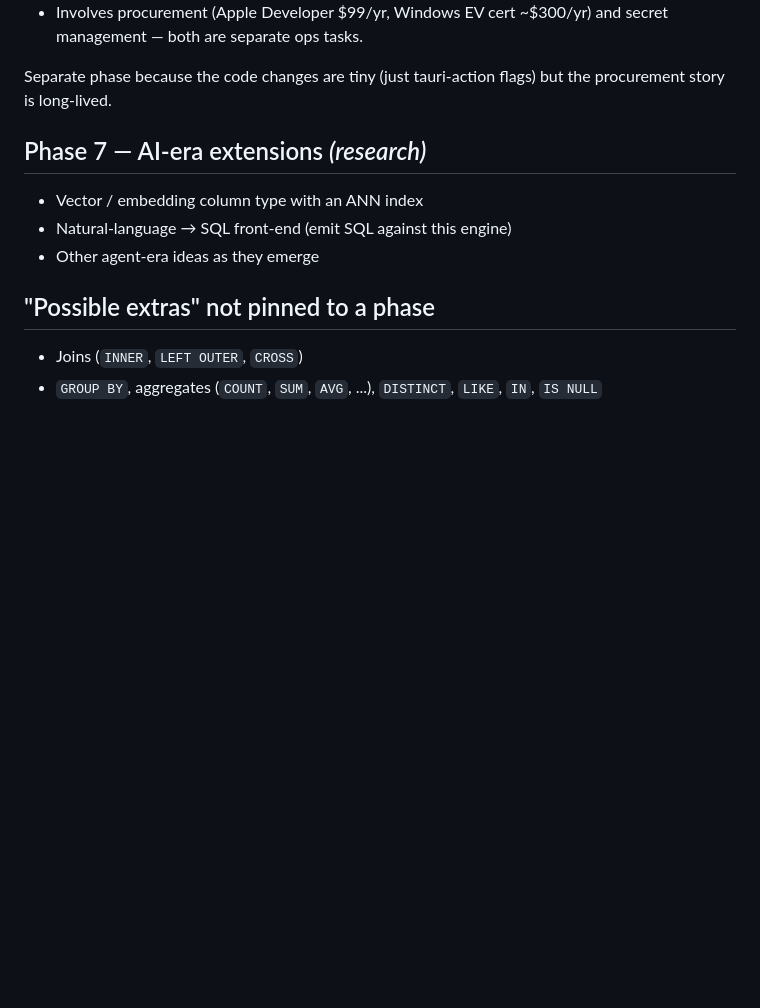
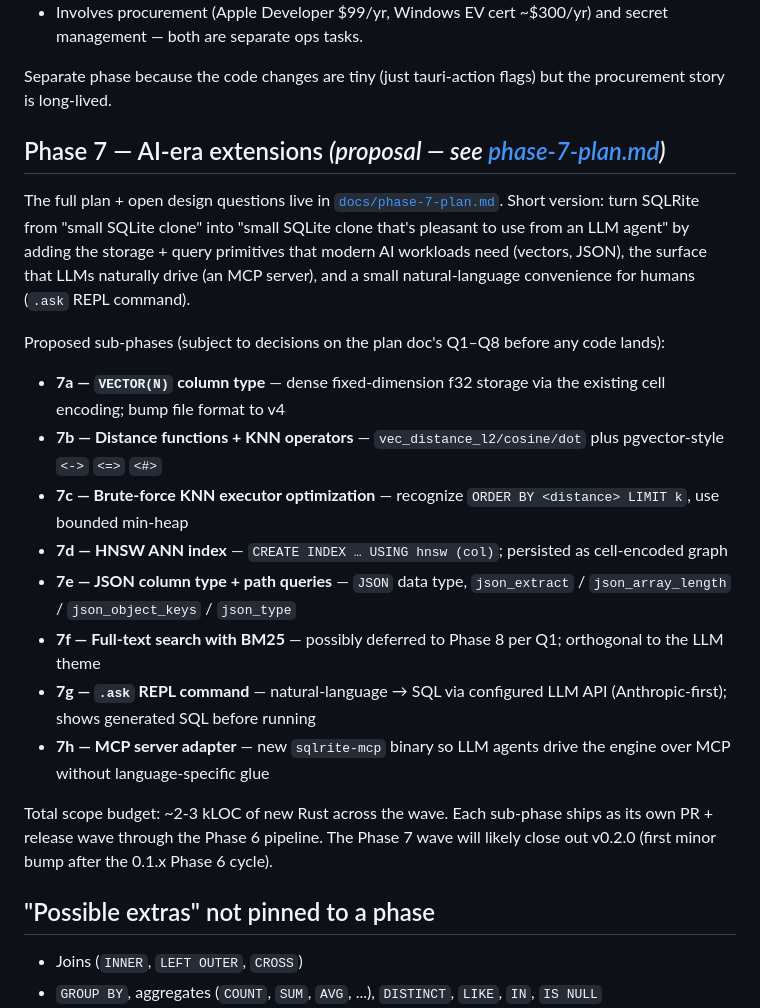
Before and after one commit to joaoh82/rust_sqlite, a Markdown page: docs/roadmap.md, the part around the change. Drawn GitHub-style; blank space fills up the shorter version.

```diff
--- a/docs/roadmap.md
+++ b/docs/roadmap.md
@@ -464,11 +464,22 @@ Desktop installers from Phase 6e ship unsigned. Phase 6.1 adds code signing:
 
 Separate phase because the code changes are tiny (just tauri-action flags) but the procurement story is long-lived.
 
-## Phase 7 — AI-era extensions *(research)*
+## Phase 7 — AI-era extensions *(proposal — see [phase-7-plan.md](phase-7-plan.md))*
 
-- Vector / embedding column type with an ANN index
-- Natural-language → SQL front-end (emit SQL against this engine)
-- Other agent-era ideas as they emerge
+The full plan + open design questions live in [`docs/phase-7-plan.md`](phase-7-plan.md). Short version: turn SQLRite from "small SQLite clone" into "small SQLite clone that's pleasant to use from an LLM agent" by adding the storage + query primitives that modern AI workloads need (vectors, JSON), the surface that LLMs naturally drive (an MCP server), and a small natural-language convenience for humans (`.ask` REPL command).
+
+Proposed sub-phases (subject to decisions on the plan doc's Q1–Q8 before any code lands):
+
+- **7a — `VECTOR(N)` column type** — dense fixed-dimension f32 storage via the existing cell encoding; bump file format to v4
+- **7b — Distance functions + KNN operators** — `vec_distance_l2/cosine/dot` plus pgvector-style `<->` `<=>` `<#>`
+- **7c — Brute-force KNN executor optimization** — recognize `ORDER BY <distance> LIMIT k`, use bounded min-heap
+- **7d — HNSW ANN index** — `CREATE INDEX … USING hnsw (col)`; persisted as cell-encoded graph
+- **7e — JSON column type + path queries** — `JSON` data type, `json_extract` / `json_array_length` / `json_object_keys` / `json_type`
+- **7f — Full-text search with BM25** — possibly deferred to Phase 8 per Q1; orthogonal to the LLM theme
+- **7g — `.ask` REPL command** — natural-language → SQL via configured LLM API (Anthropic-first); shows generated SQL before running
+- **7h — MCP server adapter** — new `sqlrite-mcp` binary so LLM agents drive the engine over MCP without language-specific glue
+
+Total scope budget: ~2-3 kLOC of new Rust across the wave. Each sub-phase ships as its own PR + release wave through the Phase 6 pipeline. The Phase 7 wave will likely close out v0.2.0 (first minor bump after the 0.1.x Phase 6 cycle).
 
 ## "Possible extras" not pinned to a phase
 
```
Also changed, not shown: docs/_index.md (+4 -0 lines), docs/phase-7-plan.md (added, +406 -0 lines).
